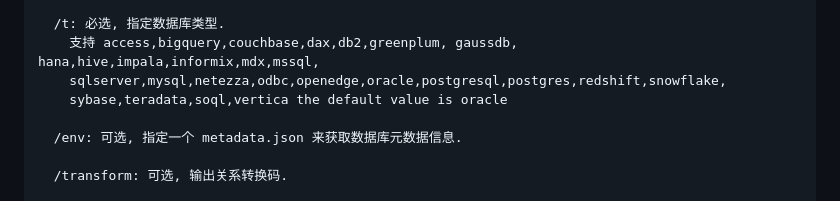
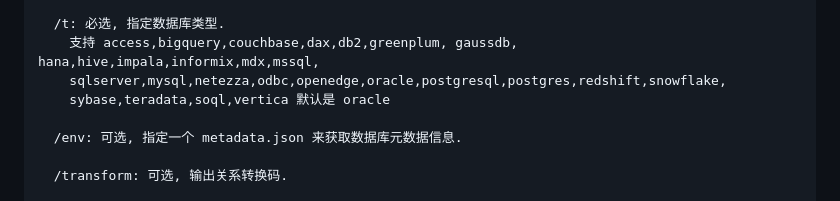
Before and after one commit to sqlparser/python_data_lineage, a Markdown page: README_cn.md, the part around the change. Drawn GitHub-style.

```diff
--- a/README_cn.md
+++ b/README_cn.md
@@ -198,7 +198,7 @@ You only need a JDK and a python interpreter to run the Gudu SQLFlow lite versio
       /t: 必选, 指定数据库类型.
         支持 access,bigquery,couchbase,dax,db2,greenplum, gaussdb, hana,hive,impala,informix,mdx,mssql,
         sqlserver,mysql,netezza,odbc,openedge,oracle,postgresql,postgres,redshift,snowflake,
-        sybase,teradata,soql,vertica the default value is oracle
+        sybase,teradata,soql,vertica 默认是 oracle
 
       /env: 可选, 指定一个 metadata.json 来获取数据库元数据信息.
 
```
Also changed, not shown: README.md (+2 -2 lines).
